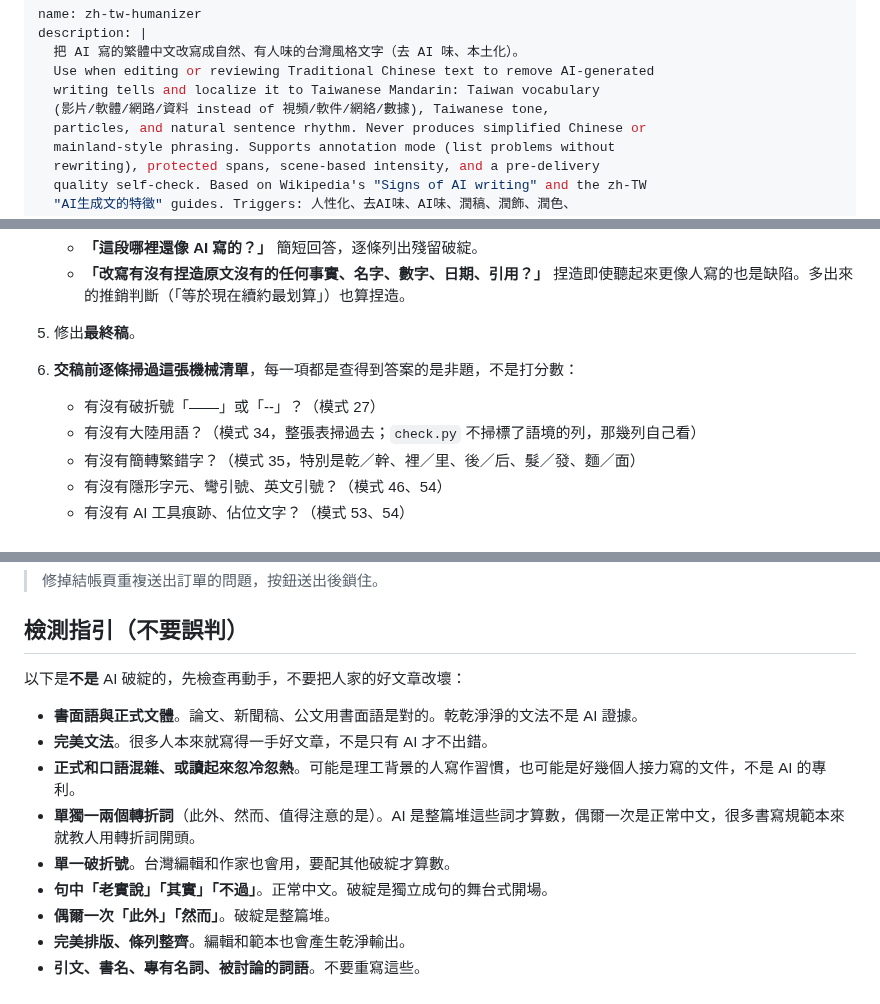
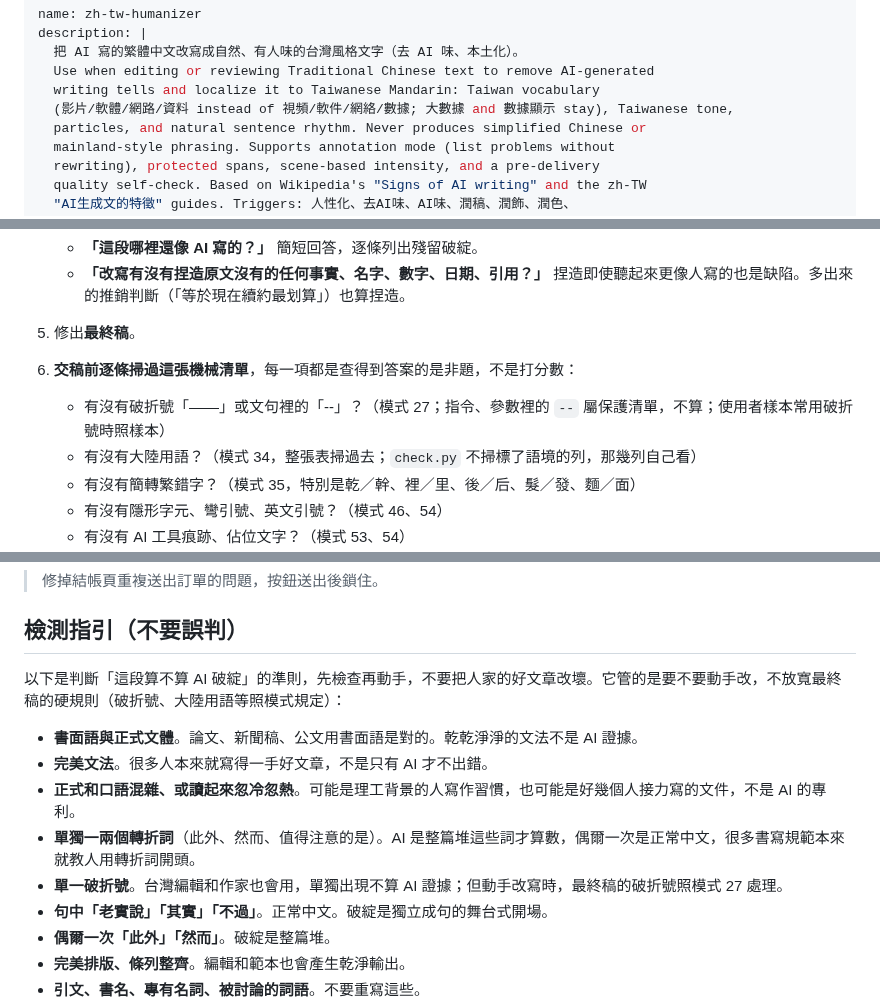
Before and after one commit to acchuang/zh-tw-humanizer, a Markdown page: SKILL.md, 3 parts joined by grey strips. GitHub-like rendering.

```diff
--- a/SKILL.md
+++ b/SKILL.md
@@ -4,7 +4,7 @@ description: |
   把 AI 寫的繁體中文改寫成自然、有人味的台灣風格文字（去 AI 味、本土化）。
   Use when editing or reviewing Traditional Chinese text to remove AI-generated
   writing tells and localize it to Taiwanese Mandarin: Taiwan vocabulary
-  (影片/軟體/網路/資料 instead of 視頻/軟件/網絡/數據), Taiwanese tone,
+  (影片/軟體/網路/資料 instead of 視頻/軟件/網絡/數據; 大數據 and 數據顯示 stay), Taiwanese tone,
   particles, and natural sentence rhythm. Never produces simplified Chinese or
   mainland-style phrasing. Supports annotation mode (list problems without
   rewriting), protected spans, scene-based intensity, and a pre-delivery
@@ -67,7 +67,7 @@ metadata:
 5. 修出**最終稿**。
 6. **交稿前逐條掃過這張機械清單**，每一項都是查得到答案的是非題，不是打分數：
 
-   - 有沒有破折號「——」或「--」？（模式 27）
+   - 有沒有破折號「——」或文句裡的「--」？（模式 27；指令、參數裡的 `--` 屬保護清單，不算；使用者樣本常用破折號時照樣本）
    - 有沒有大陸用語？（模式 34，整張表掃過去；`check.py` 不掃標了語境的列，那幾列自己看）
    - 有沒有簡轉繁錯字？（模式 35，特別是乾／幹、裡／里、後／后、髮／發、麵／面）
    - 有沒有隱形字元、彎引號、英文引號？（模式 46、54）
@@ -1032,13 +1038,13 @@ metadata:
 
 ## 檢測指引（不要誤判）
 
-以下是**不是** AI 破綻的，先檢查再動手，不要把人家的好文章改壞：
+以下是判斷「這段算不算 AI 破綻」的準則，先檢查再動手，不要把人家的好文章改壞。它管的是要不要動手改，不放寬最終稿的硬規則（破折號、大陸用語等照模式規定）：
 
 - **書面語與正式文體**。論文、新聞稿、公文用書面語是對的。乾乾淨淨的文法不是 AI 證據。
 - **完美文法**。很多人本來就寫得一手好文章，不是只有 AI 才不出錯。
 - **正式和口語混雜、或讀起來忽冷忽熱**。可能是理工背景的人寫作習慣，也可能是好幾個人接力寫的文件，不是 AI 的專利。
 - **單獨一兩個轉折詞**（此外、然而、值得注意的是）。AI 是整篇堆這些詞才算數，偶爾一次是正常中文，很多書寫規範本來就教人用轉折詞開頭。
-- **單一破折號**。台灣編輯和作家也會用，要配其他破綻才算數。
+- **單一破折號**。台灣編輯和作家也會用，單獨出現不算 AI 證據；但動手改寫時，最終稿的破折號照模式 27 處理。
 - **句中「老實說」「其實」「不過」**。正常中文。破綻是獨立成句的舞台式開場。
 - **偶爾一次「此外」「然而」**。破綻是整篇堆。
 - **完美排版、條列整齊**。編輯和範本也會產生乾淨輸出。
```
Also changed, not shown: other parts of SKILL.md (+20 -14 lines).
